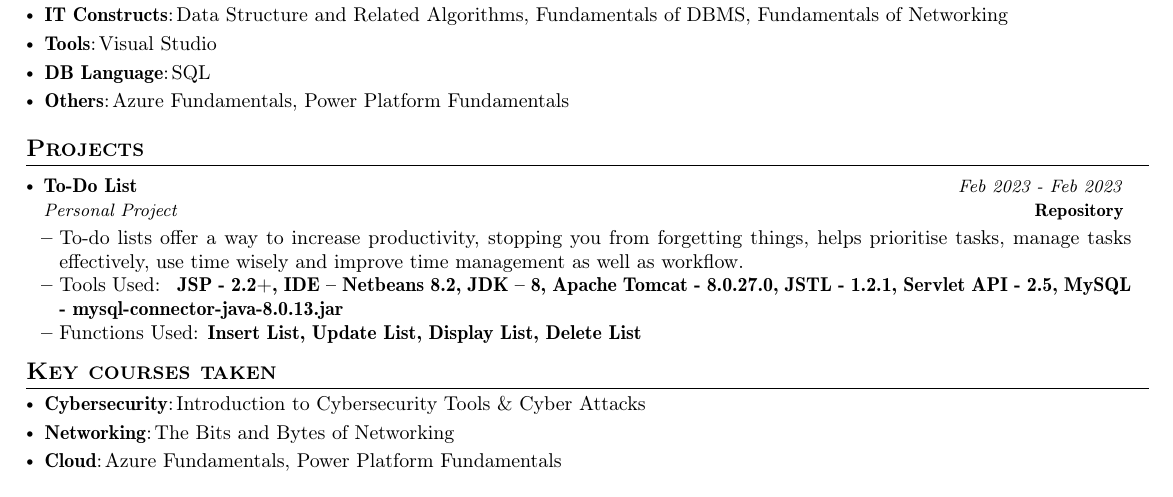
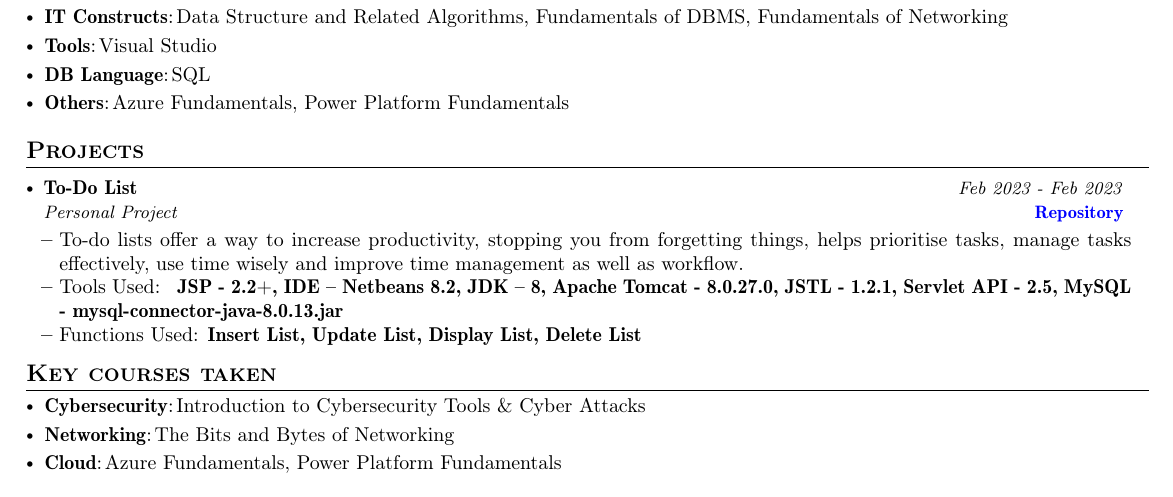
Before and after one commit to arnab-maitra/Arnab-Maitra-s-Resume, a LaTeX CV (Arnab's Resume Source Code in Latex.tex): part of the page, cut so that both start at the same text. Compiled offline with pdfLaTeX.

Commit message:
Update Arnab's Resume Source Code in Latex.tex

```diff
--- a/Arnab's Resume Source Code in Latex.tex
+++ b/Arnab's Resume Source Code in Latex.tex
@@ -264,7 +264,7 @@
       {To-Do List} %Project Name
       {Personal Project} %Project Name, Location Name
       {Feb 2023 - Feb 2023} %Event Dates
-      {\href{https://github.com/arnab-maitra/Todo-List}{\textbf{Repository}}} %Website
+      {\href{https://github.com/arnab-maitra/Todo-List}{\color{blue}{\textbf{Repository}}}} %Website
       \resumeItemListStart
         \item {To-do lists offer a way to increase productivity, stopping you from forgetting things, helps prioritise tasks, manage tasks effectively, use time wisely and improve time management as well as workflow.}
         \item {Tools Used: \textbf{ JSP - 2.2+, IDE – Netbeans 8.2, JDK – 8, Apache Tomcat - 8.0.27.0, JSTL - 1.2.1, Servlet API - 2.5, MySQL - mysql-connector-java-8.0.13.jar}}
```
Also changed, not shown: Arnab's Resume Source Code in Latex.tex (2 more changed lines).
